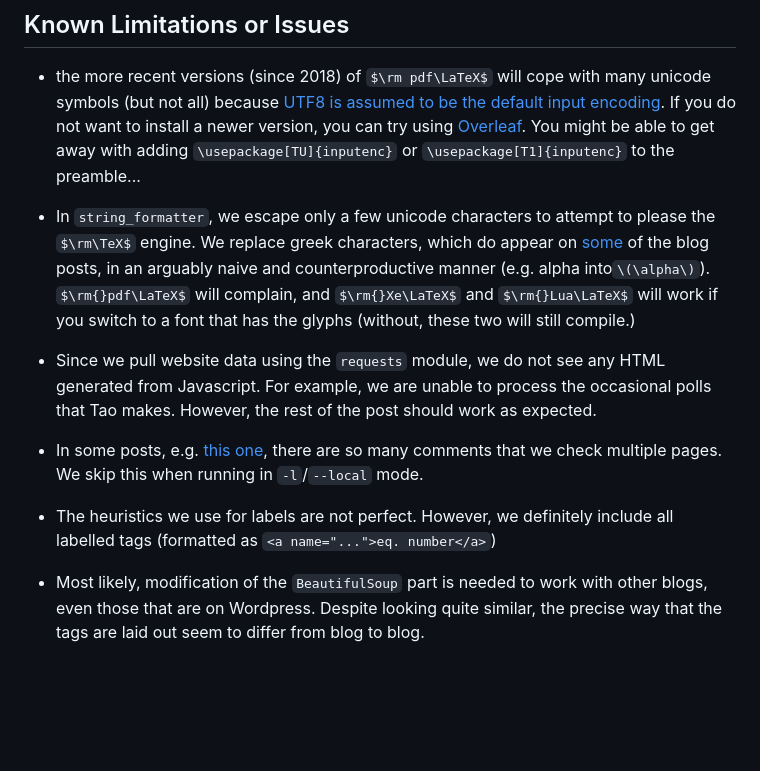
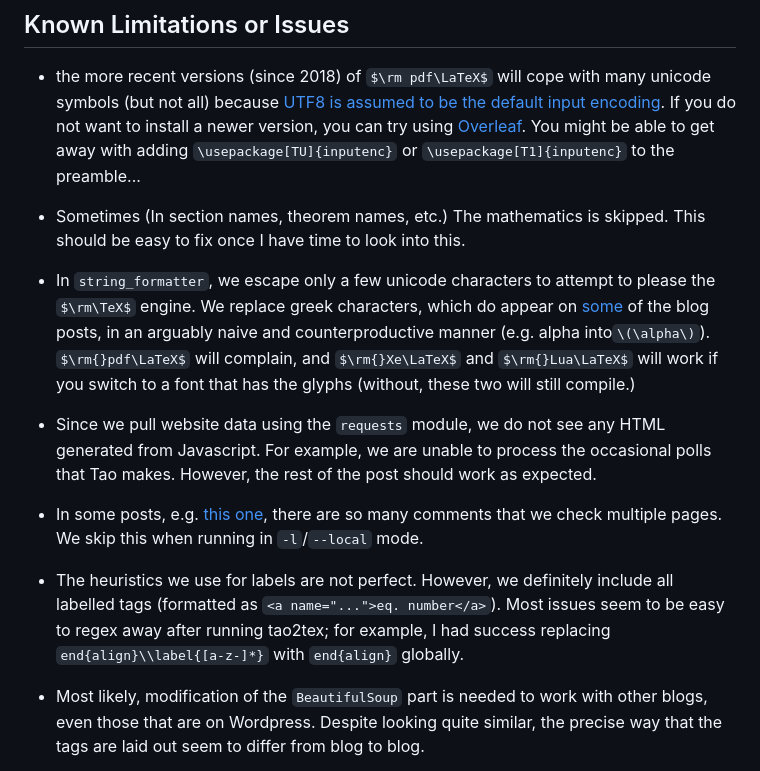
Before and after one commit to suxiya/tao2tex, a Markdown page: README.md, the part around the change. GitHub-like rendering; some formulas as TeX source; blank space fills up the shorter version.

Commit message:
add math and labelling issues to readme

```diff
--- a/README.md
+++ b/README.md
@@ -55,13 +55,15 @@ Emoji that appear (for instance, in [certain](https://terrytao.wordpress.com/202
 
 - the more recent versions (since 2018) of $\rm pdf\LaTeX$ will cope with many unicode symbols (but not all) because [UTF8 is assumed to be the default input encoding](https://tex.stackexchange.com/questions/34604/entering-unicode-characters-in-latex). If you do not want to install a newer version, you can try using [Overleaf](https://www.overleaf.com/). You might be able to get away with adding `\usepackage[TU]{inputenc}` or `\usepackage[T1]{inputenc}` to the preamble...
 
+- Sometimes (In section names, theorem names, etc.) The mathematics is skipped. This should be easy to fix once I have time to look into this.
+
 - In `string_formatter`, we escape only a few unicode characters to attempt to please the $\rm\TeX$ engine. We replace greek characters, which do appear on [some](https://terrytao.wordpress.com/2022/10/03/what-are-the-odds/#comment-658396) of the blog posts, in an arguably naive and counterproductive manner (e.g. alpha into`\(\alpha\)`). $\rm{}pdf\LaTeX$ will complain, and $\rm{}Xe\LaTeX$ and $\rm{}Lua\LaTeX$ will work if you switch to a font that has the glyphs (without, these two will still compile.)
 
 - Since we pull website data using the `requests` module, we do not see any HTML generated from Javascript. For example, we are unable to process the occasional polls that Tao makes. However, the rest of the post should work as expected.
 
 - In some posts, e.g. [this one](https://terrytao.wordpress.com/2020/04/13/247b-notes-2-decoupling-theory/#comments), there are so many comments that we check multiple pages. We skip this when running in `-l`/`--local` mode.
 
-- The heuristics we use for labels are not perfect. However, we definitely include all labelled tags (formatted as `<a name="...">eq. number</a>`)
+- The heuristics we use for labels are not perfect. However, we definitely include all labelled tags (formatted as `<a name="...">eq. number</a>`). Most issues seem to be easy to regex away after running tao2tex; for example, I had success replacing `end{align}\\label{[a-z-]*}` with `end{align}` globally.
 
 - Most likely, modification of the `BeautifulSoup` part is needed to work with other blogs, even those that are on Wordpress. Despite looking quite similar, the precise way that the tags are laid out seem to differ from blog to blog.
 
```
